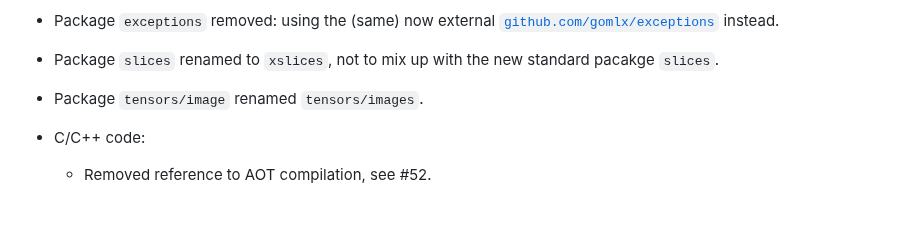
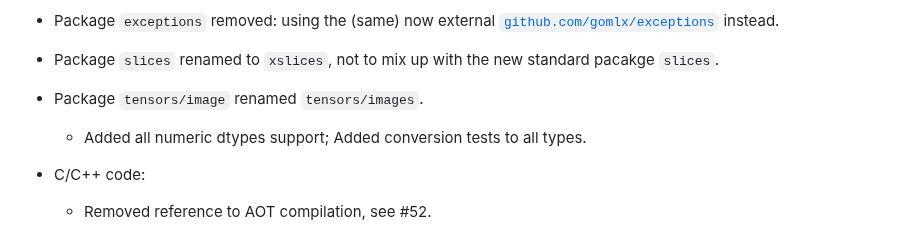
Before and after one commit to gomlx/gomlx, a Markdown page: docs/CHANGELOG.md, the part around the change. GitHub-like rendering; blank space fills up the shorter version.

Commit message:
Updated CHANGELOG.

```diff
--- a/docs/CHANGELOG.md
+++ b/docs/CHANGELOG.md
@@ -12,6 +12,7 @@
 * Package `exceptions` removed: using the (same) now external [`github.com/gomlx/exceptions`](github.com/gomlx/exceptions) instead.
 * Package `slices` renamed to `xslices`, not to mix up with the new standard pacakge `slices`.
 * Package `tensors/image` renamed `tensors/images`.
+  * Added all numeric dtypes support; Added conversion tests to all types.
 
 * C/C++ code:
   * Removed reference to AOT compilation, see #52.
```
